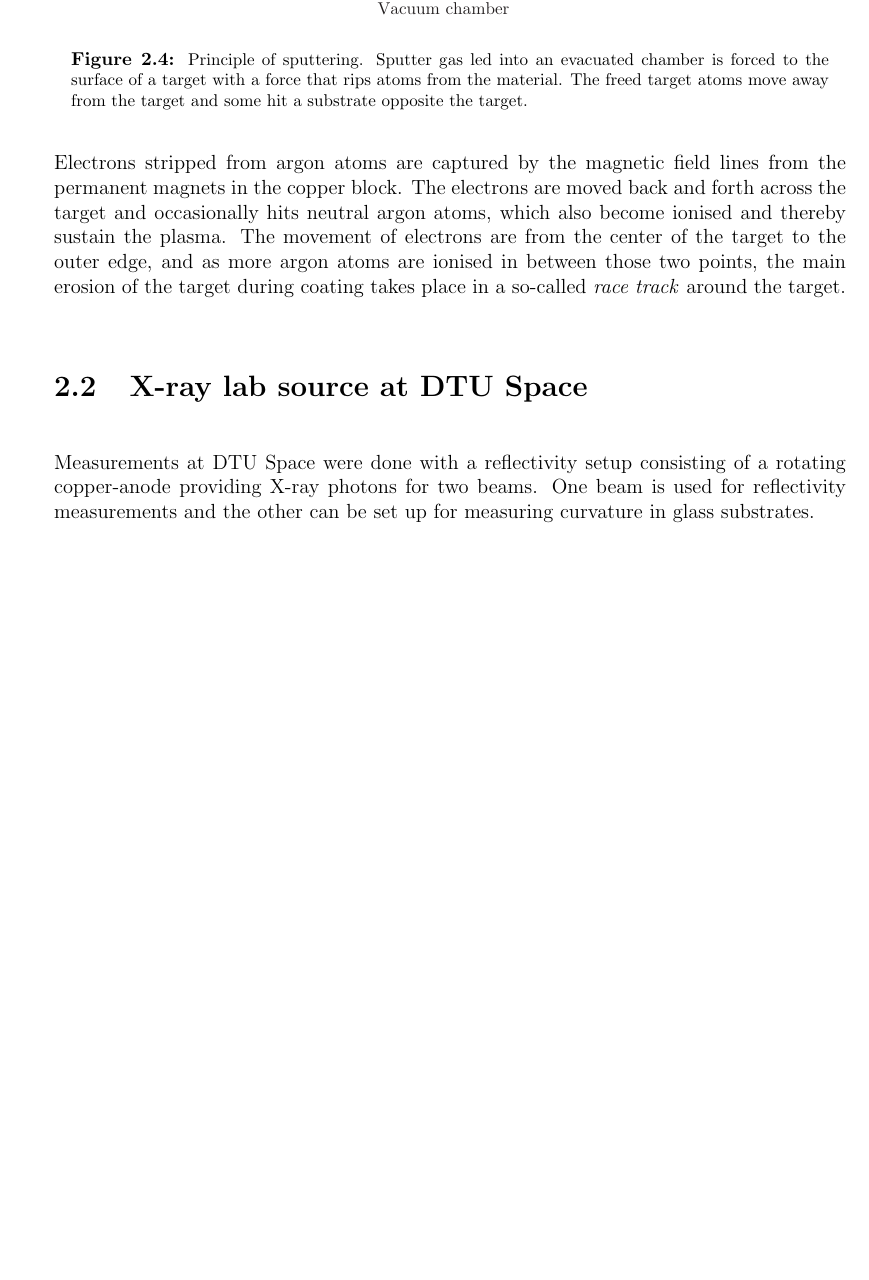
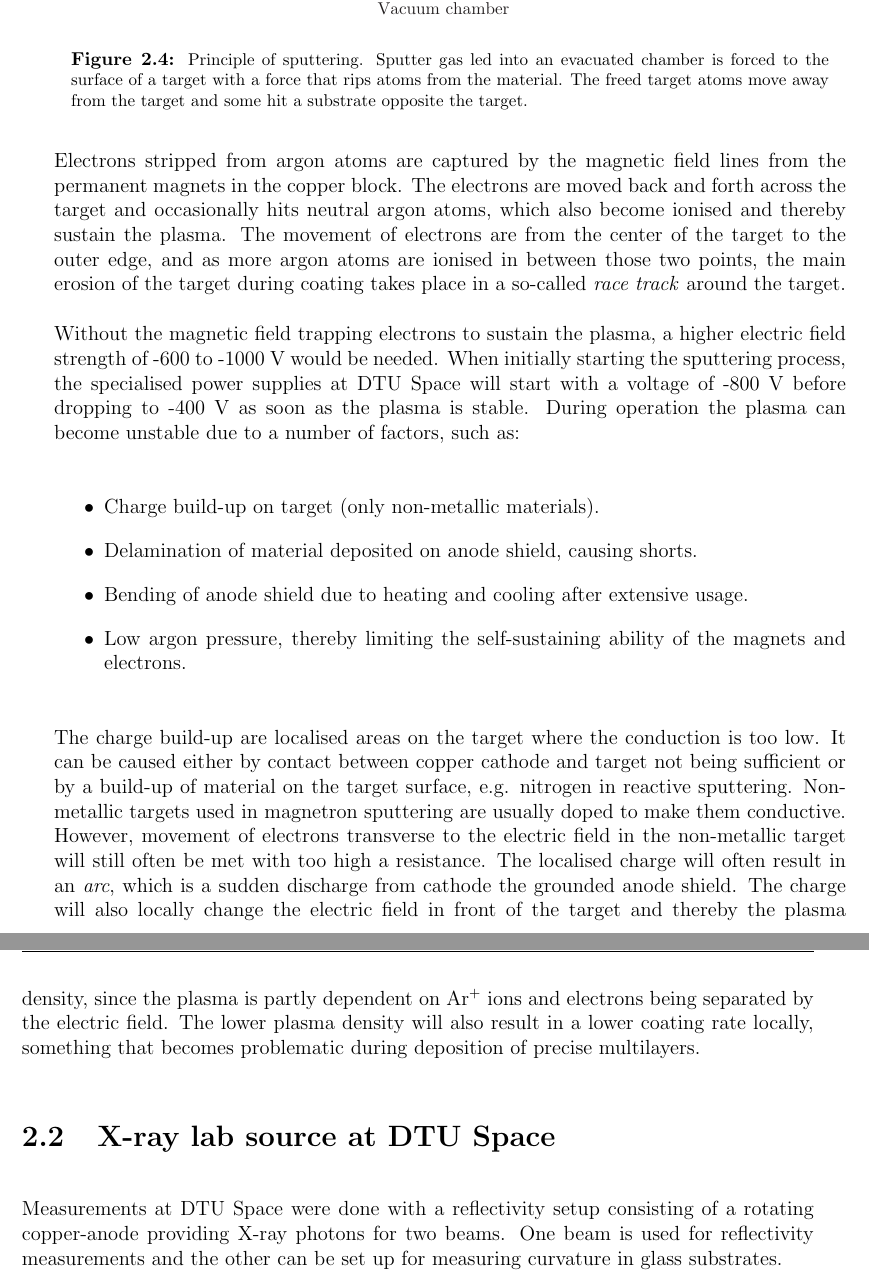
Before and after one commit to acjak/thesis, a LaTeX thesis (phdthesis.tex, which reads tex/coating_facility.tex): part of page 37 of 151 before the commit and two parts of pages 37 and 38 of 151 after it, the two joined at a grey line, cut so that both start at the same text, the shorter picture padded with empty space. Compiled offline with pdfLaTeX.

Commit message:
Added extra stuff on plasma stability in sec 2.1.1, referenced from CAST and Athena chapters.

```diff
--- a/tex/coating_facility.tex
+++ b/tex/coating_facility.tex
@@ -50,6 +50,17 @@ Applying a voltage of -400 V to the cathode creates an electric field in front o
 \end{figure}
 
 Electrons stripped from argon atoms are captured by the magnetic field lines from the permanent magnets in the copper block. The electrons are moved back and forth across the target and occasionally hits neutral argon atoms, which also become ionised and thereby sustain the plasma. The movement of electrons are from the center of the target to the outer edge, and as more argon atoms are ionised in between those two points, the main erosion of the target during coating takes place in a so-called \emph{race track} around the target.
+
+Without the magnetic field trapping electrons to sustain the plasma, a higher electric field strength of -600 to -1000 V would be needed. When initially starting the sputtering process, the specialised power supplies at DTU Space will start with a voltage of -800 V before dropping to -400 V as soon as the plasma is stable. During operation the plasma can become unstable due to a number of factors, such as:
+
+\begin{itemize}
+\item Charge build-up on target (only non-metallic materials).
+\item Delamination of material deposited on anode shield, causing shorts.
+\item Bending of anode shield due to heating and cooling after extensive usage.
+\item Low argon pressure, thereby limiting the self-sustaining ability of the magnets and electrons.
+\end{itemize}
+
+The charge build-up are localised areas on the target where the conduction is too low. It can be caused either by contact between copper cathode and target not being sufficient or by a build-up of material on the target surface, e.g. nitrogen in reactive sputtering. Non-metallic targets used in magnetron sputtering are usually doped to make them conductive. However, movement of electrons transverse to the electric field in the non-metallic target will still often be met with too high a resistance. The localised charge will often result in an \emph{arc}, which is a sudden discharge from cathode the grounded anode shield. The charge will also locally change the electric field in front of the target and thereby the plasma density, since the plasma is partly dependent on Ar$^+$ ions and electrons being separated by the electric field. The lower plasma density will also result in a lower coating rate locally, something that becomes problematic during deposition of precise multilayers.
 
 % !!!!Somthing about plasma non-uniformity, target non-contact and plasma stability
 % !!!!!Something about the physics of sputtering!!!!!
```
Also changed, not shown: tex/athena_coatings_new.tex (+1 -1 lines), tex/changelog.tex (+1 -0 lines).
